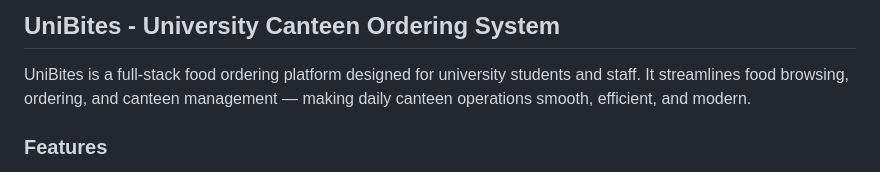
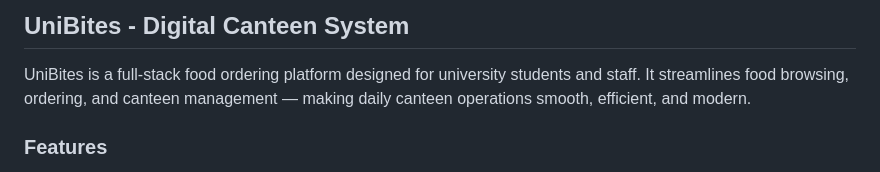
Before and after one commit to HAMYL-Aththnayaka/unibites-project, a Markdown page: README.md, the part around the change. GitHub-like rendering.

Commit message:
Fine tune the topic

```diff
--- a/README.md
+++ b/README.md
@@ -1,5 +1,5 @@
 
-## UniBites - University Canteen Ordering System
+## UniBites - Digital Canteen System
 
 
 UniBites is a full-stack food ordering platform designed for university students and staff. It streamlines food browsing, ordering, and canteen management — making daily canteen operations smooth, efficient, and modern.
```
